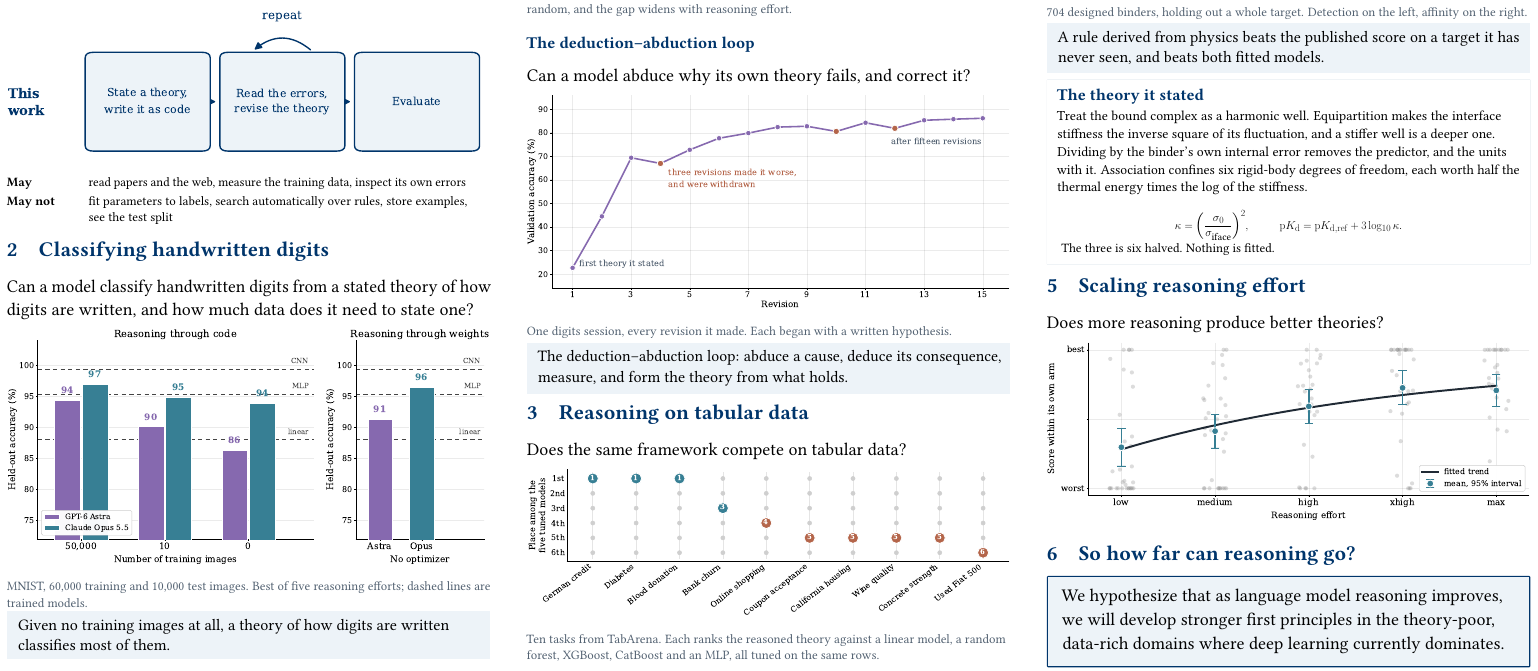
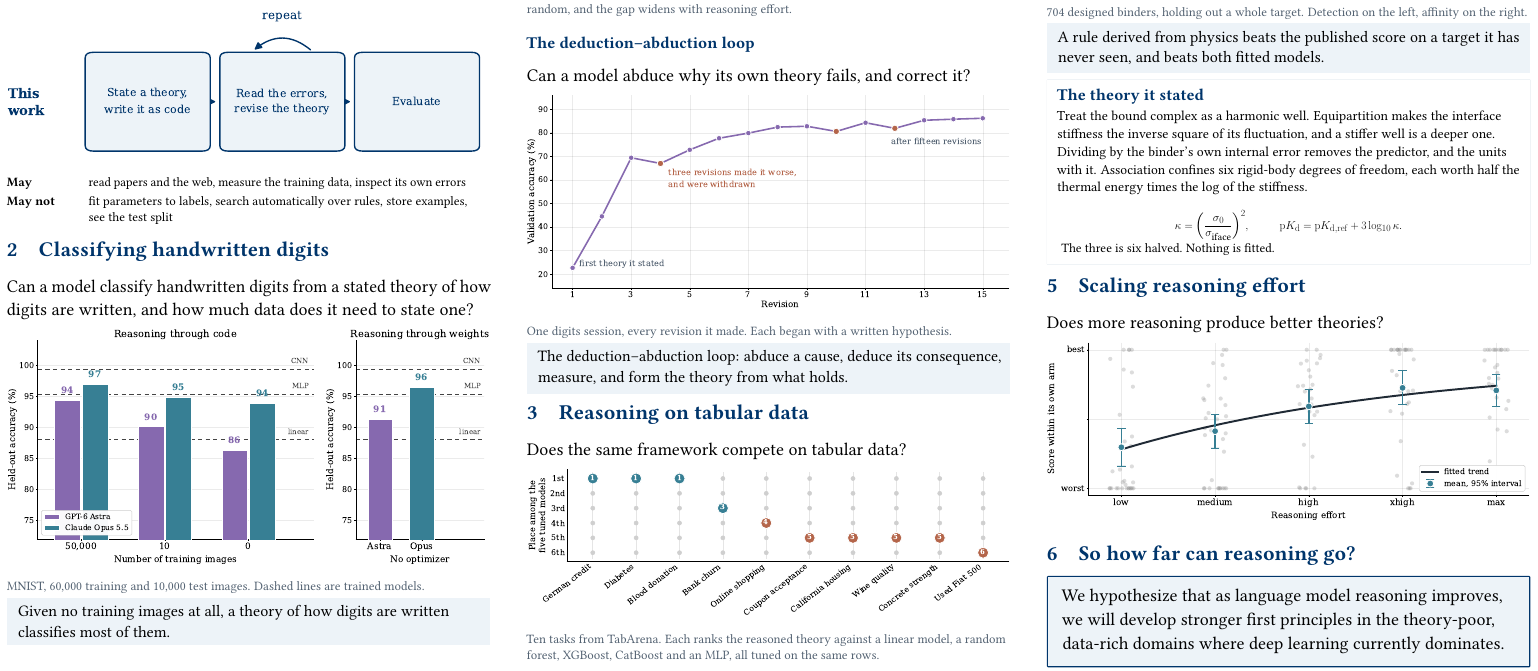
Before and after one commit to jwei302/reasoning, a LaTeX document (poster/poster.tex): part of the page, cut so that both start at the same text. Compiled offline with pdfLaTeX.

Commit message:
Trim the digits caption

```diff
--- a/poster/poster.tex
+++ b/poster/poster.tex
@@ -83,7 +83,7 @@ We ask whether a reasoning model can form scientific theories, and whether those
 Can a model classify handwritten digits from a stated theory of how digits are written, and how much data does it need to state one?
 
 {\centering\includegraphics[width=\linewidth]{poster_digits}\par}
-\figcaption{MNIST, 60,000 training and 10,000 test images. Best of five reasoning efforts; dashed lines are trained models.}
+\figcaption{MNIST, 60,000 training and 10,000 test images. Dashed lines are trained models.}
 
 \begin{finding}
 Given no training images at all, a theory of how digits are written classifies most of them.
```
Also changed, not shown: docs/poster.pdf, poster/poster-preview.png, poster/poster.pdf.
